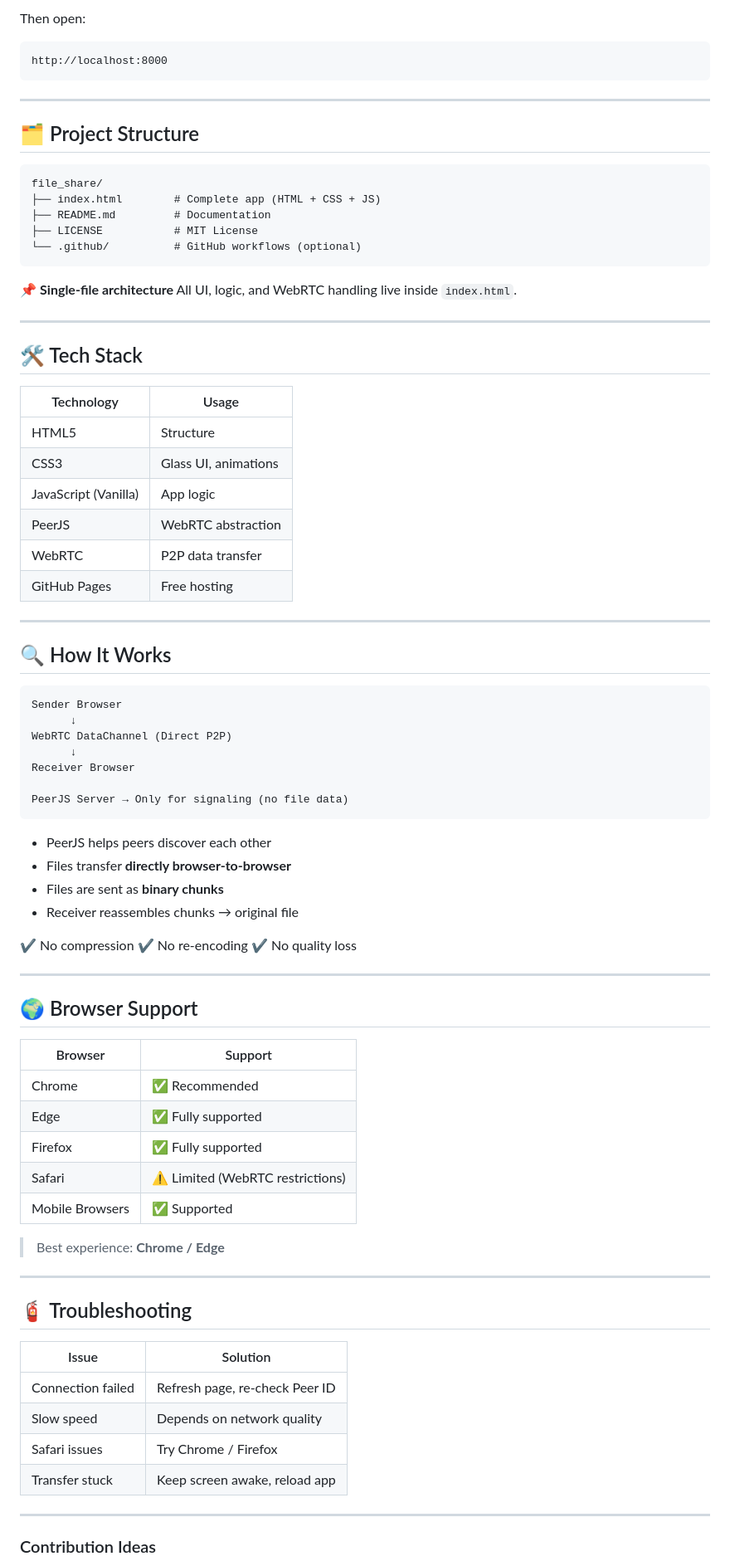
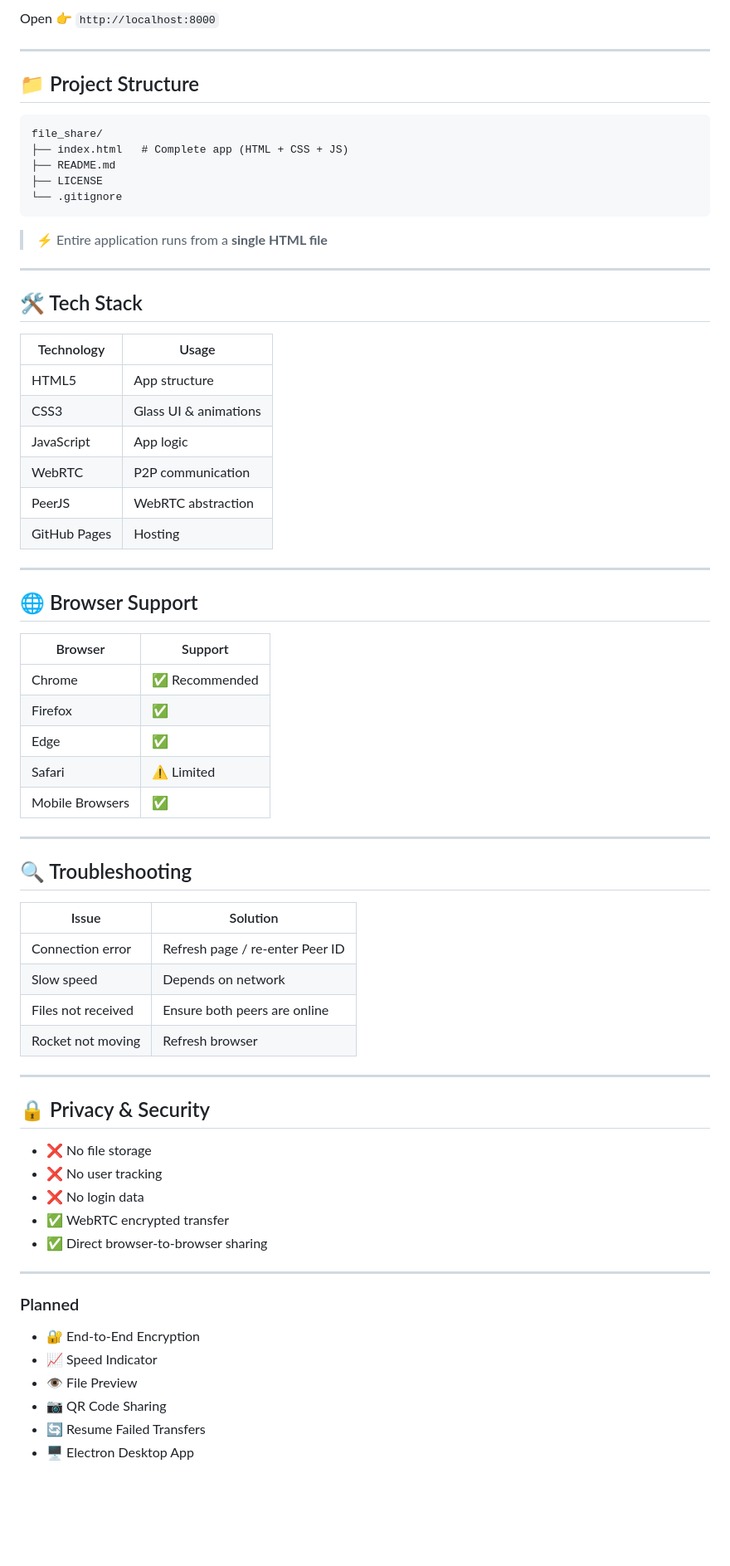
Before and after one commit to shinchanchan/file_share, a Markdown page: README.md, the part around one of its changes. Shown at 83% size. GitHub-like rendering; blank space fills up the shorter version.

````diff
--- a/README.md
+++ b/README.md
@@ -80,89 +93,75 @@ npx serve .
 ```
 
-Then open:
-
-```
-http://localhost:8000
-```
+Open 👉 `http://localhost:8000`
 
 ---
 
-## 🗂️ Project Structure
+## 📁 Project Structure
 
 ```
 file_share/
-├── index.html        # Complete app (HTML + CSS + JS)
-├── README.md         # Documentation
-├── LICENSE           # MIT License
-└── .github/          # GitHub workflows (optional)
+├── index.html   # Complete app (HTML + CSS + JS)
+├── README.md
+├── LICENSE
+└── .gitignore
 ```
 
-📌 **Single-file architecture**
-All UI, logic, and WebRTC handling live inside `index.html`.
+> ⚡ Entire application runs from a **single HTML file**
 
 ---
 
 ## 🛠️ Tech Stack
 
-| Technology           | Usage                |
-| -------------------- | -------------------- |
-| HTML5                | Structure            |
-| CSS3                 | Glass UI, animations |
-| JavaScript (Vanilla) | App logic            |
-| PeerJS               | WebRTC abstraction   |
-| WebRTC               | P2P data transfer    |
-| GitHub Pages         | Free hosting         |
+| Technology   | Usage                 |
+| ------------ | --------------------- |
+| HTML5        | App structure         |
+| CSS3         | Glass UI & animations |
+| JavaScript   | App logic             |
+| WebRTC       | P2P communication     |
+| PeerJS       | WebRTC abstraction    |
+| GitHub Pages | Hosting               |
 
 ---
 
-## 🔍 How It Works
+## 🌐 Browser Support
 
-```
-Sender Browser
-      ↓
-WebRTC DataChannel (Direct P2P)
-      ↓
-Receiver Browser
-
-PeerJS Server → Only for signaling (no file data)
-```
-
-* PeerJS helps peers discover each other
-* Files transfer **directly browser-to-browser**
-* Files are sent as **binary chunks**
-* Receiver reassembles chunks → original file
-
-✔ No compression
-✔ No re-encoding
-✔ No quality loss
+| Browser         | Support       |
+| --------------- | ------------- |
+| Chrome          | ✅ Recommended |
+| Firefox         | ✅             |
+| Edge            | ✅             |
+| Safari          | ⚠️ Limited    |
+| Mobile Browsers | ✅             |
 
 ---
 
-## 🌍 Browser Support
+## 🔍 Troubleshooting
 
-| Browser         | Support                          |
-| --------------- | -------------------------------- |
-| Chrome          | ✅ Recommended                    |
-| Edge            | ✅ Fully supported                |
-| Firefox         | ✅ Fully supported                |
-| Safari          | ⚠️ Limited (WebRTC restrictions) |
-| Mobile Browsers | ✅ Supported                      |
-
-> Best experience: **Chrome / Edge**
+| Issue              | Solution                        |
+| ------------------ | ------------------------------- |
+| Connection error   | Refresh page / re-enter Peer ID |
+| Slow speed         | Depends on network              |
+| Files not received | Ensure both peers are online    |
+| Rocket not moving  | Refresh browser                 |
 
 ---
 
-## 🧯 Troubleshooting
+## 🔒 Privacy & Security
 
-| Issue             | Solution                       |
-| ----------------- | ------------------------------ |
-| Connection failed | Refresh page, re-check Peer ID |
-| Slow speed        | Depends on network quality     |
-| Safari issues     | Try Chrome / Firefox           |
-| Transfer stuck    | Keep screen awake, reload app  |
+* ❌ No file storage
+* ❌ No user tracking
+* ❌ No login data
+* ✅ WebRTC encrypted transfer
+* ✅ Direct browser-to-browser sharing
 
 ---
 
+### Planned
 
-### Contribution Ideas
+* 🔐 End-to-End Encryption
+* 📈 Speed Indicator
+* 👁️ File Preview
+* 📷 QR Code Sharing
+* 🔄 Resume Failed Transfers
+* 🖥️ Electron Desktop App
 
````
Also changed, not shown: other parts of README.md (+73 -73 lines).
